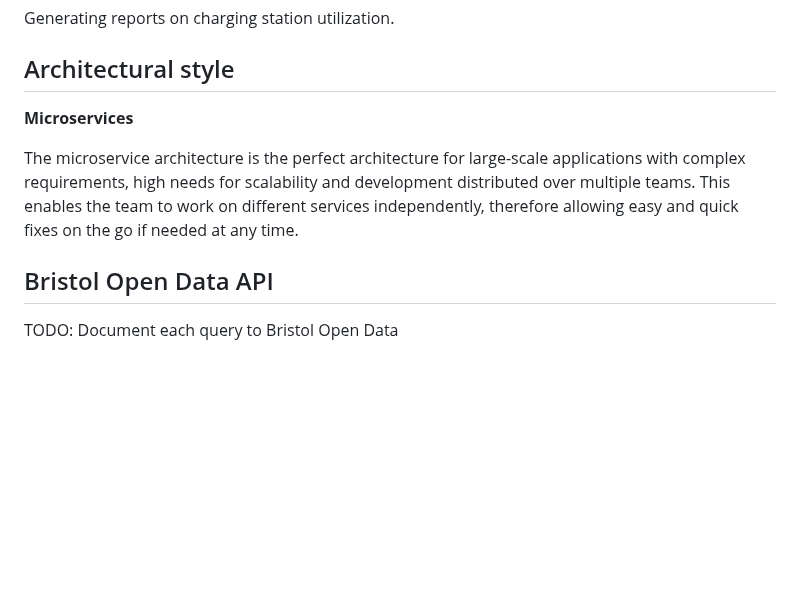
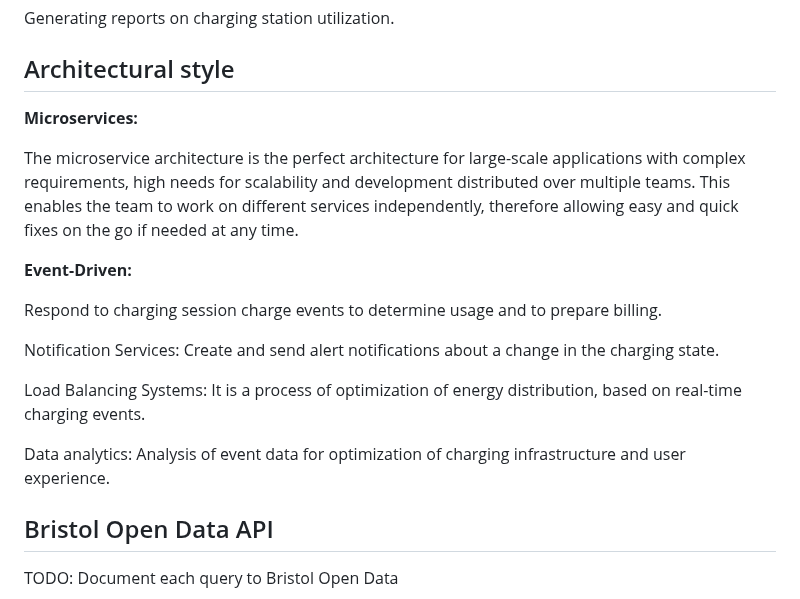
Before and after one commit to y2-aidid/Electric-Vehicle-Charging-Points, a Markdown page: docs/implementation.md, the part around the change. GitHub-like rendering; blank space fills up the shorter version.

```diff
--- a/docs/implementation.md
+++ b/docs/implementation.md
@@ -53,10 +53,20 @@ Generating reports on charging station utilization.
 
 ## Architectural style
 
-**Microservices**
+**Microservices:**
 
 The microservice architecture is the perfect architecture for large-scale applications with complex requirements, high needs for scalability and development distributed over multiple teams. This enables the team to work on different services independently, therefore allowing easy and quick fixes on the go if needed at any time.
 
+
+**Event-Driven:**
+
+Respond to charging session charge events to determine usage and to prepare billing.
+
+Notification Services: Create and send alert notifications about a change in the charging state.
+
+Load Balancing Systems: It is a process of optimization of energy distribution, based on real-time charging events.
+
+Data analytics: Analysis of event data for optimization of charging infrastructure and user experience.
 
 
 ## Bristol Open Data API
```
